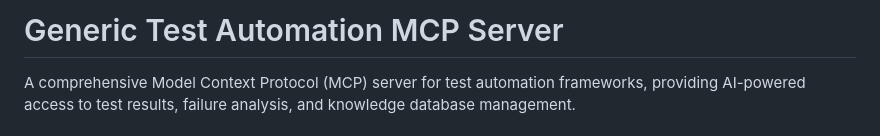
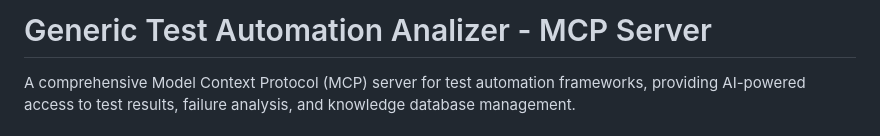
Before and after one commit to shiwantha-lakmal/gtaf-mcp, a Markdown page: README.md, the part around the change. Rendered like a GitHub page.

```diff
--- a/README.md
+++ b/README.md
@@ -1,4 +1,4 @@
-# Generic Test Automation MCP Server
+# Generic Test Automation Analizer - MCP Server
 
 A comprehensive Model Context Protocol (MCP) server for test automation frameworks, providing AI-powered access to test results, failure analysis, and knowledge database management.
 
```
